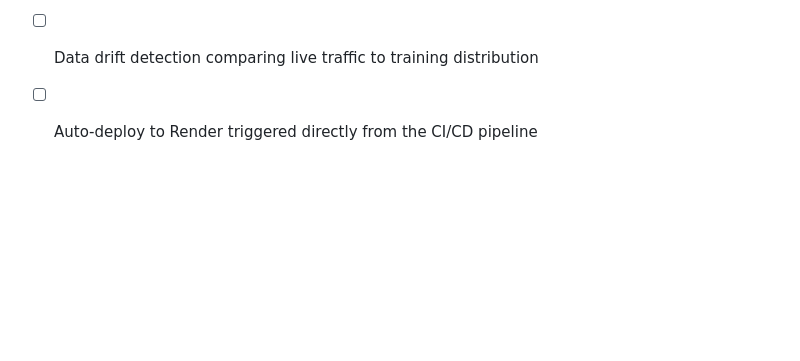
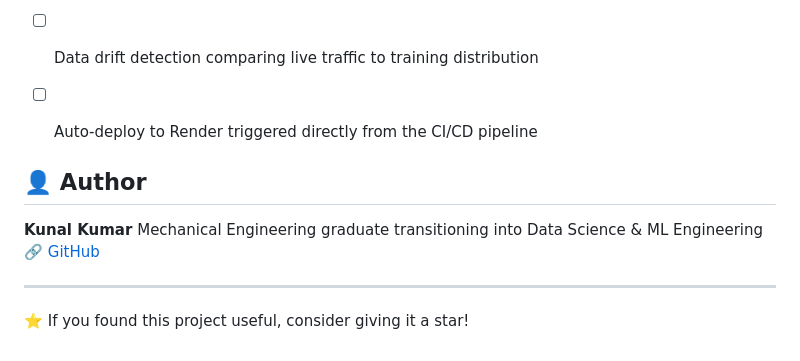
Before and after one commit to itskunalkumar/Mechanical-Parts-Defect-Detection, a Markdown page: README.md, the part around the change. GitHub-like rendering; blank space fills up the shorter version.

Commit message:
Readme
Added author information and a call to action for stars.

```diff
--- a/README.md
+++ b/README.md
@@ -133,3 +133,14 @@ Requires repo secrets `DOCKERHUB_USERNAME` and `DOCKERHUB_TOKEN`.
 - [ ] Multi-class defect classification
 - [ ] Data drift detection comparing live traffic to training distribution
 - [ ] Auto-deploy to Render triggered directly from the CI/CD pipeline
+
+
+## 👤 Author
+
+**Kunal Kumar**
+Mechanical Engineering graduate transitioning into Data Science & ML Engineering
+🔗 [GitHub](https://github.com/itskunalkumar)
+
+---
+
+⭐ If you found this project useful, consider giving it a star!
```
